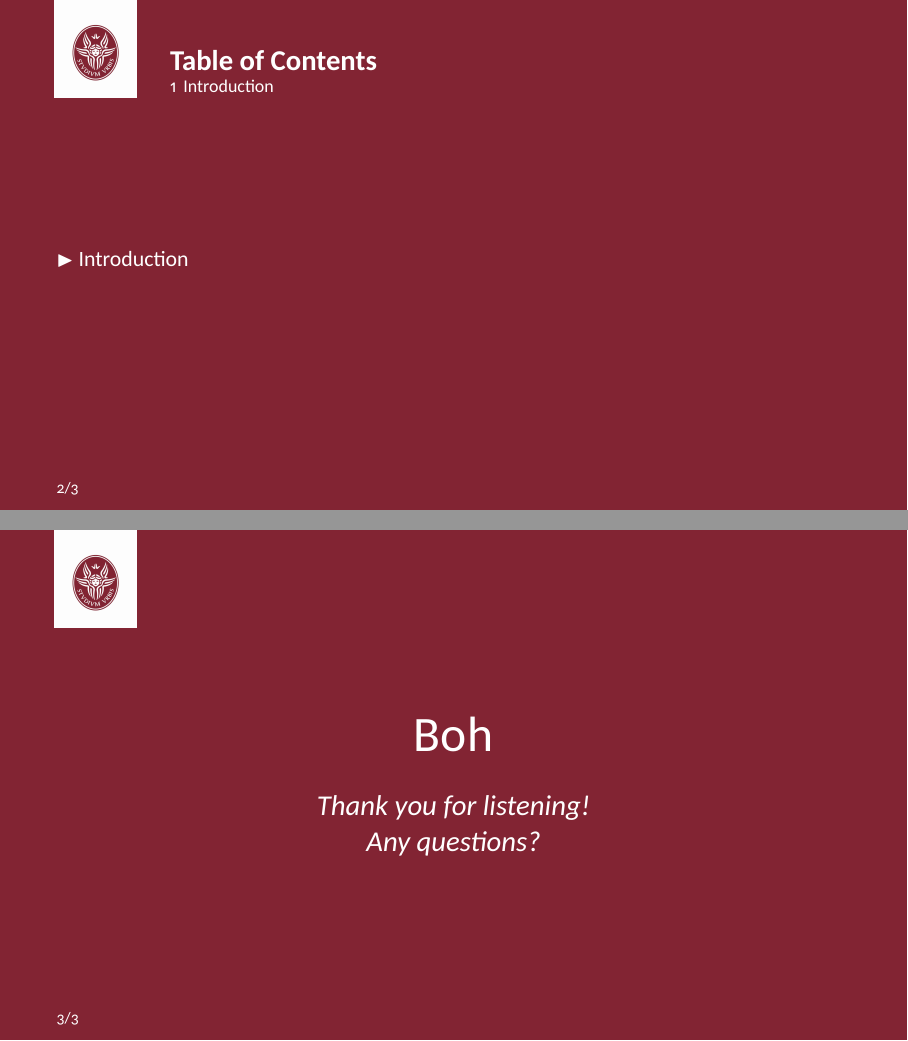
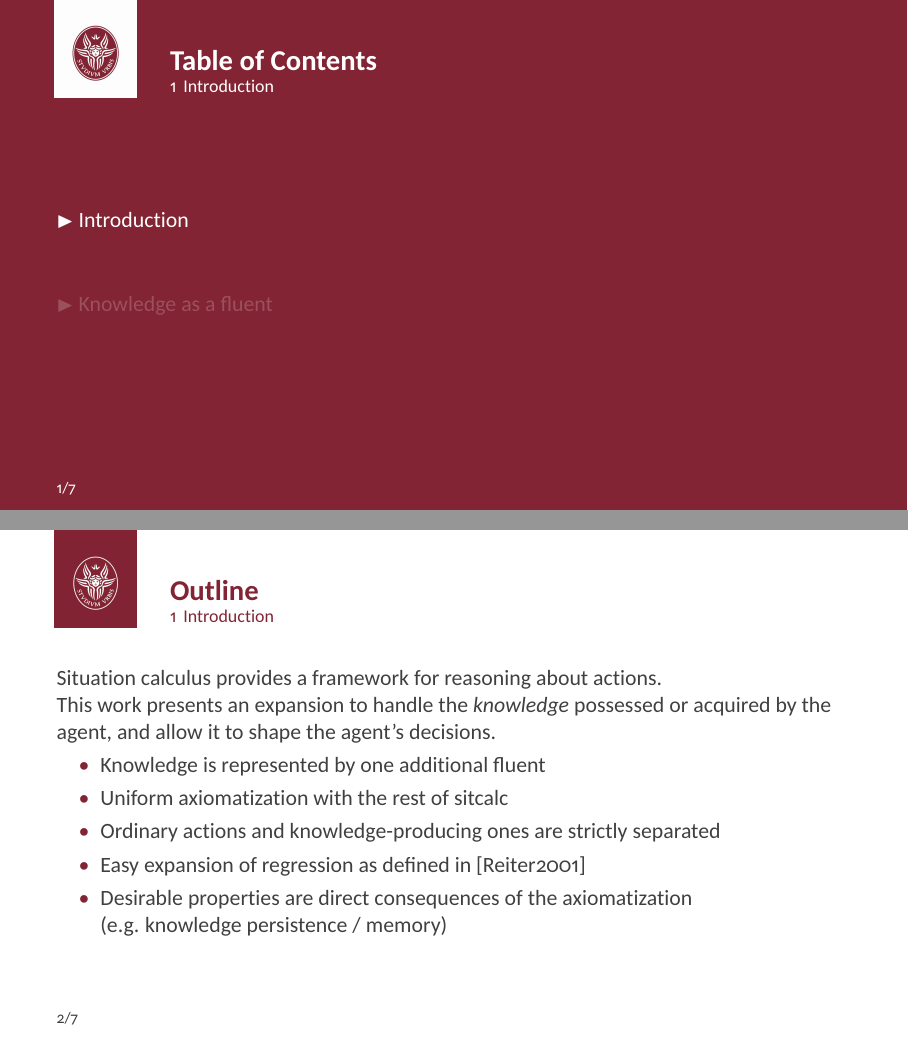
Before and after one commit to neverorfrog/sitcalc, LaTeX slides (presentation/presentation.tex, which reads presentation/FRANCESCO.TEX): pages 3 and 4 of 4 before the commit and pages 2 and 3 of 8 after it, joined at a grey line. The pictures show the PDF file presentation/presentation.pdf that the author committed with the source.

Commit message:
Write intro and start of sec.3 equivalent

```diff
--- /dev/null
+++ b/presentation/FRANCESCO.TEX
@@ -0,0 +1,18 @@
+%!TEX root = presentation.tex
+
+\section{Introduction}
+
+\begin{frame}{Outline}
+    Situation calculus provides a framework for reasoning about actions.
+
+    This work presents an expansion to handle the \textit{knowledge} possessed or acquired by the agent,
+    and allow it to shape the agent's decisions.
+    \begin{itemize}%[<+->]
+        \item Knowledge is represented by one additional fluent
+        \item Uniform axiomatization with the rest of sitcalc
+        \item Ordinary actions and knowledge-producing ones are strictly separated
+        \item Easy expansion of regression as defined in [Reiter2001]
+        \item Desirable properties are direct consequences of the axiomatization \\
+                (e.g. knowledge persistence / memory)
+    \end{itemize}
+\end{frame}
@@ -0,0 +25,6 @@
+\end{frame}
+
+\section{Knowledge as a fluent}
+
+\begin{frame}{The K fluent}
+    \( \textfluent{K}(s', s) \)
```
Also changed, not shown: presentation/presentation.tex (+6 -6 lines), presentation/presentation.pdf, presentation/FRANCESCO.TEX (22 more changed lines), 1 other file.
